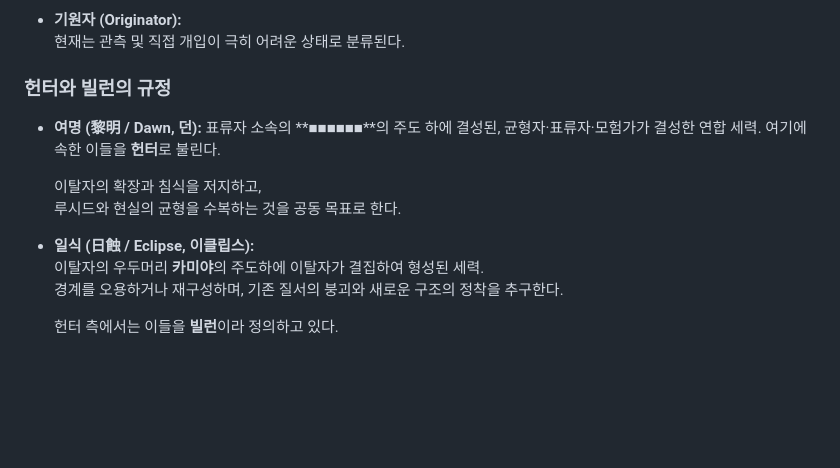
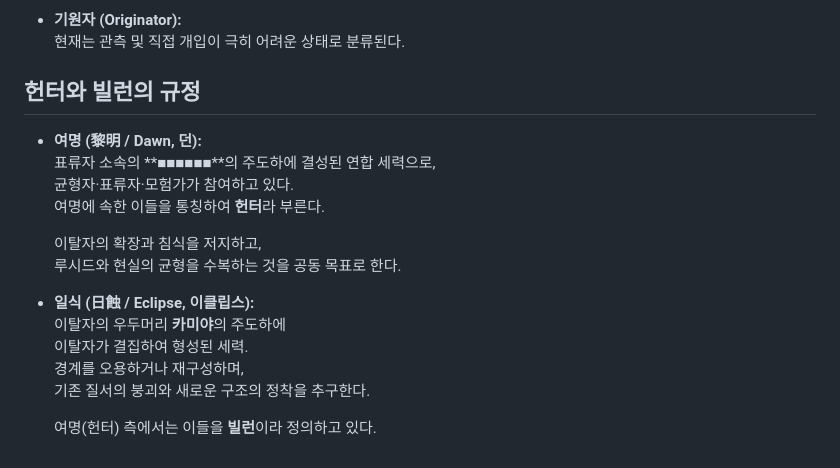
Before and after one commit to Nian3130/lucid-assets, a Markdown page: settingbible/readme.md, the part around the change. GitHub-like rendering; blank space fills up the shorter version.

```diff
--- a/settingbible/readme.md
+++ b/settingbible/readme.md
@@ -56,18 +56,20 @@
   현재는 관측 및 직접 개입이 극히 어려운 상태로 분류된다.
 
 
-### 헌터와 빌런의 규정
+## 헌터와 빌런의 규정
 
 - **여명 (黎明 / Dawn, 던):**
-  표류자 소속의 **■■■■■■**의 주도 하에 결성된,
-  균형자·표류자·모험가가 결성한 연합 세력.
-  여기에 속한 이들을 **헌터**로 불린다.
+  표류자 소속의 **■■■■■■**의 주도하에 결성된 연합 세력으로,
+  균형자·표류자·모험가가 참여하고 있다.
+  여명에 속한 이들을 통칭하여 **헌터**라 부른다.
 
   이탈자의 확장과 침식을 저지하고,
   루시드와 현실의 균형을 수복하는 것을 공동 목표로 한다.
 
 - **일식 (日蝕 / Eclipse, 이클립스):**
-  이탈자의 우두머리 **카미야**의 주도하에 이탈자가 결집하여 형성된 세력.
-  경계를 오용하거나 재구성하며, 기존 질서의 붕괴와 새로운 구조의 정착을 추구한다.
+  이탈자의 우두머리 **카미야**의 주도하에
+  이탈자가 결집하여 형성된 세력.
+  경계를 오용하거나 재구성하며,
+  기존 질서의 붕괴와 새로운 구조의 정착을 추구한다.
 
-  헌터 측에서는 이들을 **빌런**이라 정의하고 있다.
+  여명(헌터) 측에서는 이들을 **빌런**이라 정의하고 있다.
```
